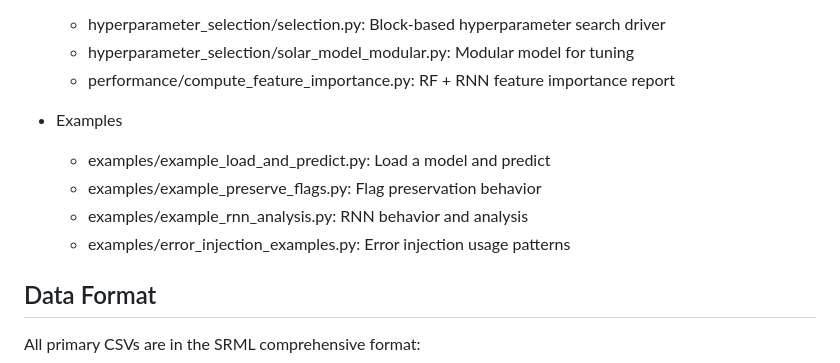
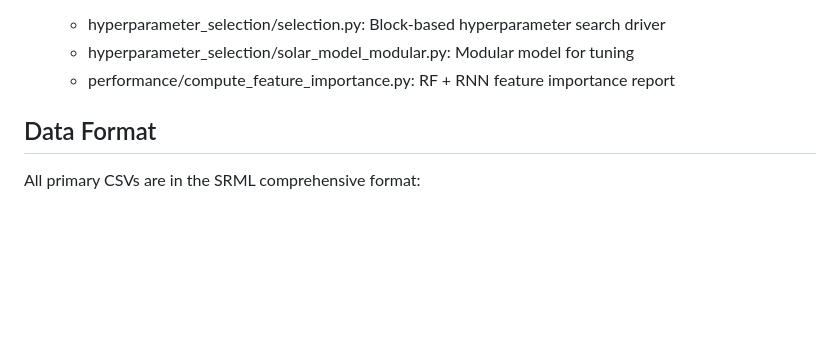
Before and after one commit to KalelChester/srml-ml-qc, a Markdown page: README.md, the part around the change. Rendered like a GitHub page; blank space fills up the shorter version.

```diff
--- a/README.md
+++ b/README.md
@@ -24,12 +24,6 @@ review tools, and synthetic error injection for robustness testing.
   - hyperparameter_selection/selection.py: Block-based hyperparameter search driver
   - hyperparameter_selection/solar_model_modular.py: Modular model for tuning
   - performance/compute_feature_importance.py: RF + RNN feature importance report
-
-- Examples
-  - examples/example_load_and_predict.py: Load a model and predict
-  - examples/example_preserve_flags.py: Flag preservation behavior
-  - examples/example_rnn_analysis.py: RNN behavior and analysis
-  - examples/error_injection_examples.py: Error injection usage patterns
 
 ## Data Format
 
```
